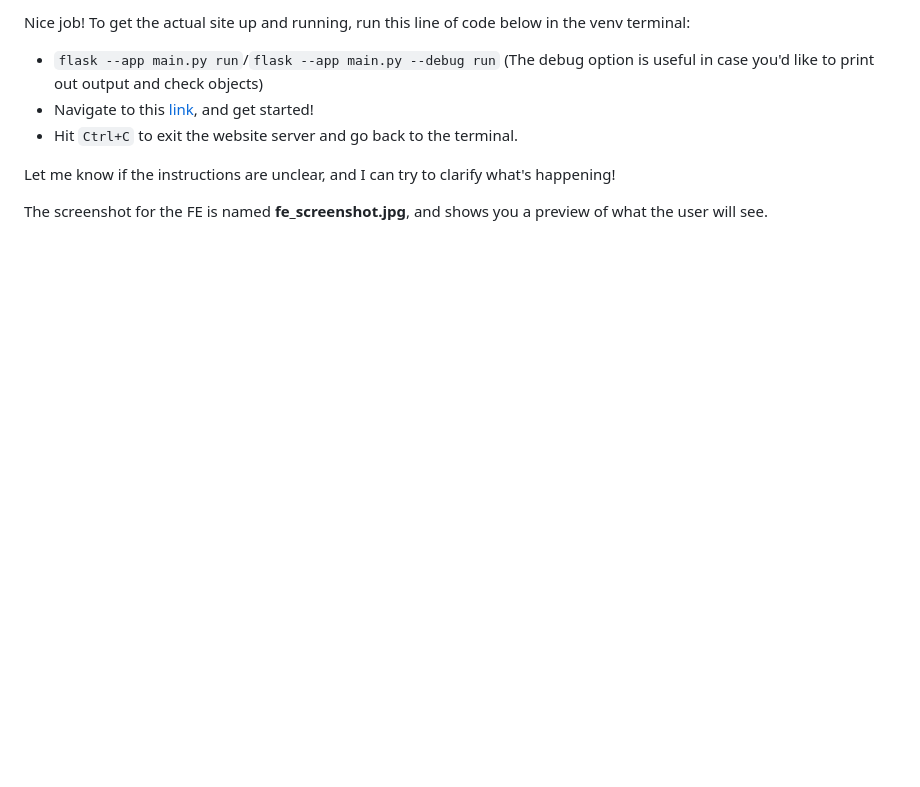
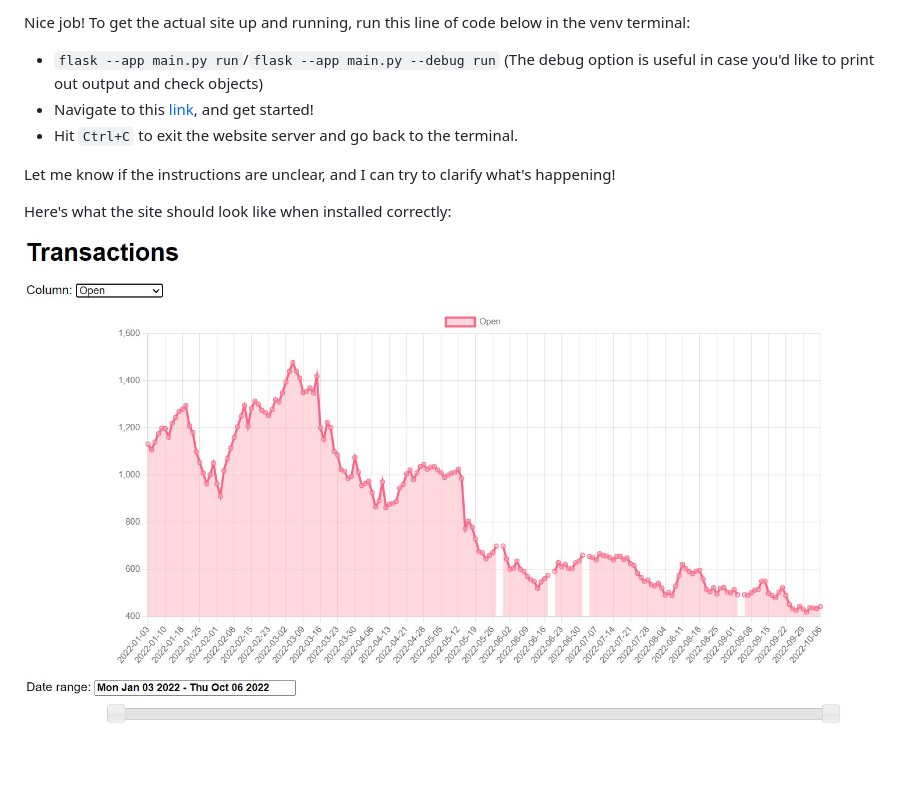
Before and after one commit to aliL2000/lumberViz, a Markdown page: README.md, the part around the change. GitHub-like rendering; pictures changed too: screenshot.jpg (added); blank space fills up the shorter version.

```diff
--- a/README.md
+++ b/README.md
@@ -17,4 +17,6 @@ Nice job! To get the actual site up and running, run this line of code below in
 
 Let me know if the instructions are unclear, and I can try to clarify what's happening!
 
-The screenshot for the FE is named **fe_screenshot.jpg**, and shows you a preview of what the user will see.
+Here's what the site should look like when installed correctly:
+
+![Landing Page](screenshot.jpg)
```
